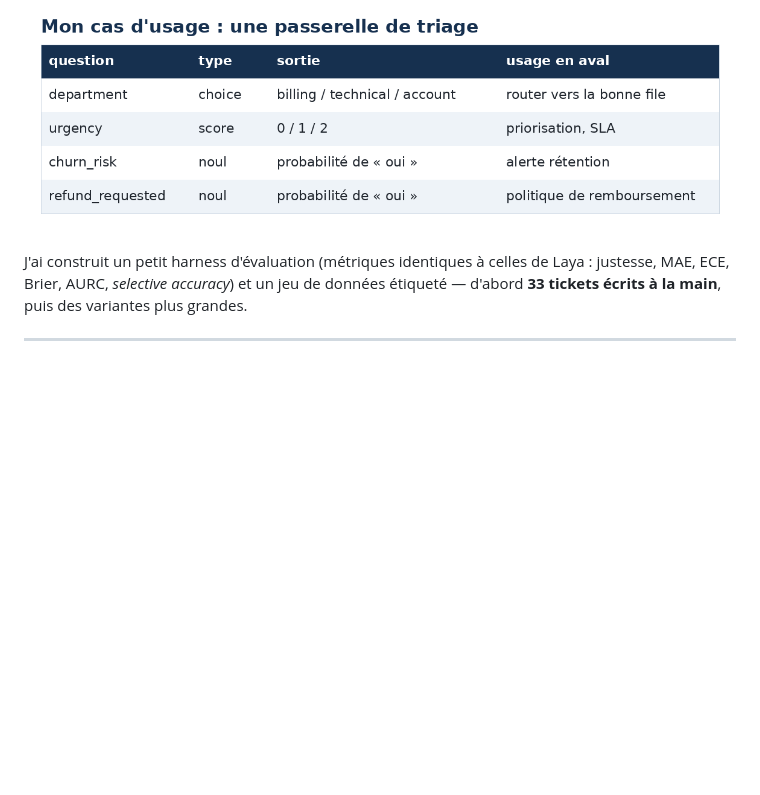
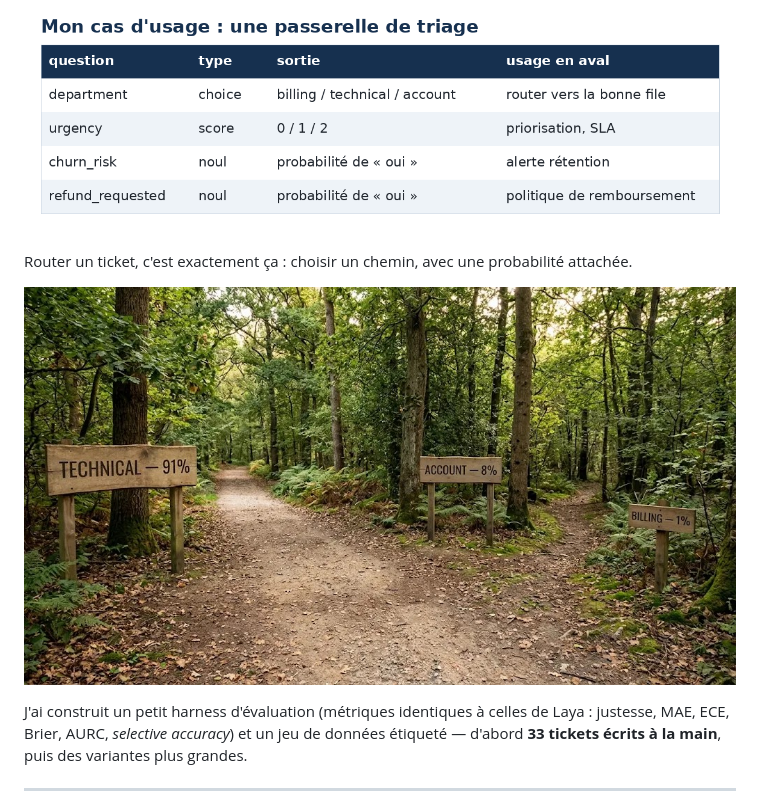
Before and after one commit to xuarig007/laya_test, a Markdown page: blog/medium-laya-fr.md, the part around the change. Drawn GitHub-style; pictures changed too: blog/assets/laya.jpg (added); blank space fills up the shorter version.

```diff
--- a/blog/medium-laya-fr.md
+++ b/blog/medium-laya-fr.md
@@ -32,6 +32,10 @@ Il **ne génère jamais de texte** : rien à parser, rien à halluciner. Un `Rou
 Chaque ticket devient **quatre décisions typées**, en un seul passage :
 
 ![Mon cas d'usage : une passerelle de triage](https://raw.githubusercontent.com/xuarig007/laya_test/main/blog/assets/table-fr-mon-cas-d-usage-une-passerelle-de-triage.png)
+
+Router un ticket, c'est exactement ça : choisir un chemin, avec une probabilité attachée.
+
+![Router, c'est décider : quel chemin prend le ticket — technical, account ou billing ?](https://raw.githubusercontent.com/xuarig007/laya_test/main/blog/assets/laya.jpg)
 
 J'ai construit un petit harness d'évaluation (métriques identiques à celles de Laya : justesse, MAE, ECE, Brier, AURC, *selective accuracy*) et un jeu de données étiqueté — d'abord **33 tickets écrits à la main**, puis des variantes plus grandes.
 
```
Also changed, not shown: blog/medium-laya-en.md (+4 -0 lines), 1 other file.
